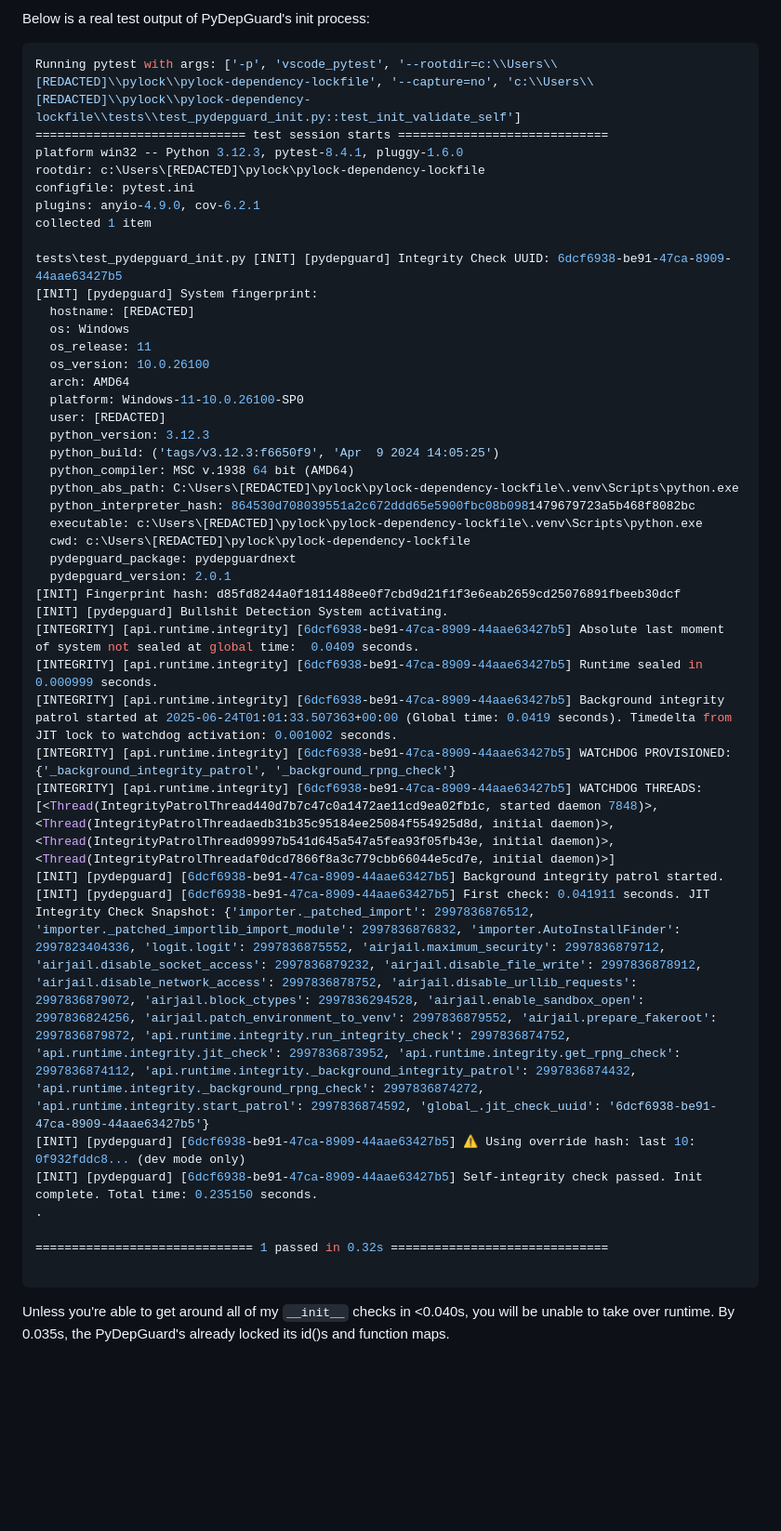
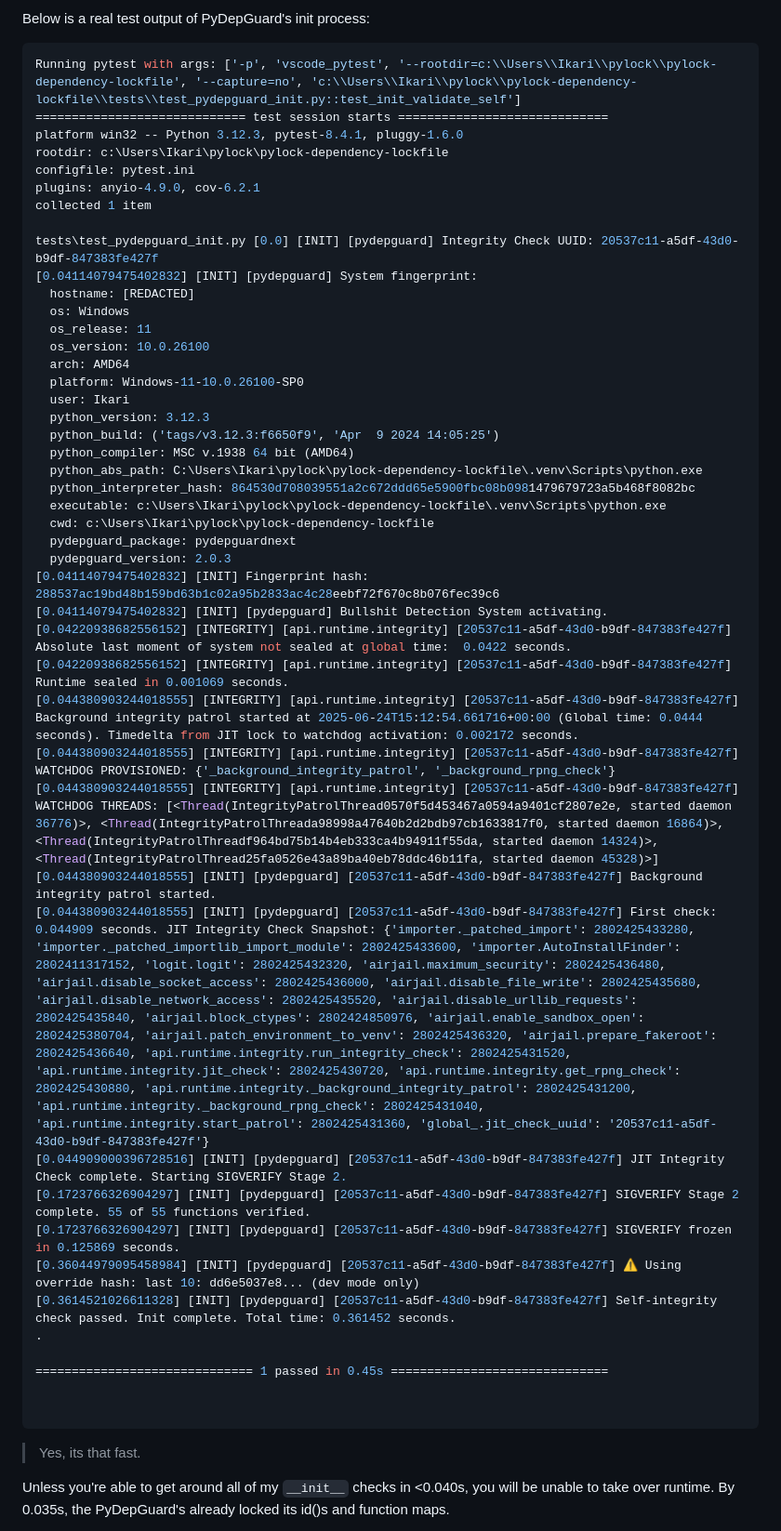
Before and after one commit to nuclear-treestump/pylock-dependency-lockfile, a Markdown page: README.md, the part around the change printed below. Shown: that part at 93% size. GitHub-like rendering; blank space fills up the shorter version.

````diff
--- a/README.md
+++ b/README.md
@@ -174,48 +174,54 @@ PyDepBullshitDetectionError fires and kills the interpreter with forensic zippin
 
 Below is a real test output of PyDepGuard's init process:
 ```sh
-Running pytest with args: ['-p', 'vscode_pytest', '--rootdir=c:\\Users\\[REDACTED]\\pylock\\pylock-dependency-lockfile', '--capture=no', 'c:\\Users\\[REDACTED]\\pylock\\pylock-dependency-lockfile\\tests\\test_pydepguard_init.py::test_init_validate_self']
+Running pytest with args: ['-p', 'vscode_pytest', '--rootdir=c:\\Users\\Ikari\\pylock\\pylock-dependency-lockfile', '--capture=no', 'c:\\Users\\Ikari\\pylock\\pylock-dependency-lockfile\\tests\\test_pydepguard_init.py::test_init_validate_self']
 ============================= test session starts =============================
 platform win32 -- Python 3.12.3, pytest-8.4.1, pluggy-1.6.0
-rootdir: c:\Users\[REDACTED]\pylock\pylock-dependency-lockfile
+rootdir: c:\Users\Ikari\pylock\pylock-dependency-lockfile
 configfile: pytest.ini
 plugins: anyio-4.9.0, cov-6.2.1
 collected 1 item
 
-tests\test_pydepguard_init.py [INIT] [pydepguard] Integrity Check UUID: 6dcf6938-be91-47ca-8909-44aae63427b5
-[INIT] [pydepguard] System fingerprint:
+tests\test_pydepguard_init.py [0.0] [INIT] [pydepguard] Integrity Check UUID: 20537c11-a5df-43d0-b9df-847383fe427f
+[0.04114079475402832] [INIT] [pydepguard] System fingerprint:
   hostname: [REDACTED]
   os: Windows
   os_release: 11
   os_version: 10.0.26100
   arch: AMD64
   platform: Windows-11-10.0.26100-SP0
-  user: [REDACTED]
+  user: Ikari
   python_version: 3.12.3
   python_build: ('tags/v3.12.3:f6650f9', 'Apr  9 2024 14:05:25')
   python_compiler: MSC v.1938 64 bit (AMD64)
-  python_abs_path: C:\Users\[REDACTED]\pylock\pylock-dependency-lockfile\.venv\Scripts\python.exe
+  python_abs_path: C:\Users\Ikari\pylock\pylock-dependency-lockfile\.venv\Scripts\python.exe
   python_interpreter_hash: 864530d708039551a2c672ddd65e5900fbc08b0981479679723a5b468f8082bc
-  executable: c:\Users\[REDACTED]\pylock\pylock-dependency-lockfile\.venv\Scripts\python.exe
-  cwd: c:\Users\[REDACTED]\pylock\pylock-dependency-lockfile
+  executable: c:\Users\Ikari\pylock\pylock-dependency-lockfile\.venv\Scripts\python.exe
+  cwd: c:\Users\Ikari\pylock\pylock-dependency-lockfile
   pydepguard_package: pydepguardnext
-  pydepguard_version: 2.0.1
-[INIT] Fingerprint hash: d85fd8244a0f1811488ee0f7cbd9d21f1f3e6eab2659cd25076891fbeeb30dcf
-[INIT] [pydepguard] Bullshit Detection System activating.
-[INTEGRITY] [api.runtime.integrity] [6dcf6938-be91-47ca-8909-44aae63427b5] Absolute last moment of system not sealed at global time:  0.0409 seconds.
-[INTEGRITY] [api.runtime.integrity] [6dcf6938-be91-47ca-8909-44aae63427b5] Runtime sealed in 0.000999 seconds.
-[INTEGRITY] [api.runtime.integrity] [6dcf6938-be91-47ca-8909-44aae63427b5] Background integrity patrol started at 2025-06-24T01:01:33.507363+00:00 (Global time: 0.0419 seconds). Timedelta from JIT lock to watchdog activation: 0.001002 seconds.
-[INTEGRITY] [api.runtime.integrity] [6dcf6938-be91-47ca-8909-44aae63427b5] WATCHDOG PROVISIONED: {'_background_integrity_patrol', '_background_rpng_check'}
-[INTEGRITY] [api.runtime.integrity] [6dcf6938-be91-47ca-8909-44aae63427b5] WATCHDOG THREADS: [<Thread(IntegrityPatrolThread440d7b7c47c0a1472ae11cd9ea02fb1c, started daemon 7848)>, <Thread(IntegrityPatrolThreadaedb31b35c95184ee25084f554925d8d, initial daemon)>, <Thread(IntegrityPatrolThread09997b541d645a547a5fea93f05fb43e, initial daemon)>, <Thread(IntegrityPatrolThreadaf0dcd7866f8a3c779cbb66044e5cd7e, initial daemon)>]
-[INIT] [pydepguard] [6dcf6938-be91-47ca-8909-44aae63427b5] Background integrity patrol started.
-[INIT] [pydepguard] [6dcf6938-be91-47ca-8909-44aae63427b5] First check: 0.041911 seconds. JIT Integrity Check Snapshot: {'importer._patched_import': 2997836876512, 'importer._patched_importlib_import_module': 2997836876832, 'importer.AutoInstallFinder': 2997823404336, 'logit.logit': 2997836875552, 'airjail.maximum_security': 2997836879712, 'airjail.disable_socket_access': 2997836879232, 'airjail.disable_file_write': 2997836878912, 'airjail.disable_network_access': 2997836878752, 'airjail.disable_urllib_requests': 2997836879072, 'airjail.block_ctypes': 2997836294528, 'airjail.enable_sandbox_open': 2997836824256, 'airjail.patch_environment_to_venv': 2997836879552, 'airjail.prepare_fakeroot': 2997836879872, 'api.runtime.integrity.run_integrity_check': 2997836874752, 'api.runtime.integrity.jit_check': 2997836873952, 'api.runtime.integrity.get_rpng_check': 2997836874112, 'api.runtime.integrity._background_integrity_patrol': 2997836874432, 'api.runtime.integrity._background_rpng_check': 2997836874272, 'api.runtime.integrity.start_patrol': 2997836874592, 'global_.jit_check_uuid': '6dcf6938-be91-47ca-8909-44aae63427b5'}
-[INIT] [pydepguard] [6dcf6938-be91-47ca-8909-44aae63427b5] ⚠ Using override hash: last 10: 0f932fddc8... (dev mode only)
-[INIT] [pydepguard] [6dcf6938-be91-47ca-8909-44aae63427b5] Self-integrity check passed. Init complete. Total time: 0.235150 seconds.
+  pydepguard_version: 2.0.3
+[0.04114079475402832] [INIT] Fingerprint hash: 288537ac19bd48b159bd63b1c02a95b2833ac4c28eebf72f670c8b076fec39c6
+[0.04114079475402832] [INIT] [pydepguard] Bullshit Detection System activating.
+[0.04220938682556152] [INTEGRITY] [api.runtime.integrity] [20537c11-a5df-43d0-b9df-847383fe427f] Absolute last moment of system not sealed at global time:  0.0422 seconds.
+[0.04220938682556152] [INTEGRITY] [api.runtime.integrity] [20537c11-a5df-43d0-b9df-847383fe427f] Runtime sealed in 0.001069 seconds.
+[0.044380903244018555] [INTEGRITY] [api.runtime.integrity] [20537c11-a5df-43d0-b9df-847383fe427f] Background integrity patrol started at 2025-06-24T15:12:54.661716+00:00 (Global time: 0.0444 seconds). Timedelta from JIT lock to watchdog activation: 0.002172 seconds.
+[0.044380903244018555] [INTEGRITY] [api.runtime.integrity] [20537c11-a5df-43d0-b9df-847383fe427f] WATCHDOG PROVISIONED: {'_background_integrity_patrol', '_background_rpng_check'}
+[0.044380903244018555] [INTEGRITY] [api.runtime.integrity] [20537c11-a5df-43d0-b9df-847383fe427f] WATCHDOG THREADS: [<Thread(IntegrityPatrolThread0570f5d453467a0594a9401cf2807e2e, started daemon 36776)>, <Thread(IntegrityPatrolThreada98998a47640b2d2bdb97cb1633817f0, started daemon 16864)>, <Thread(IntegrityPatrolThreadf964bd75b14b4eb333ca4b94911f55da, started daemon 14324)>, <Thread(IntegrityPatrolThread25fa0526e43a89ba40eb78ddc46b11fa, started daemon 45328)>]
+[0.044380903244018555] [INIT] [pydepguard] [20537c11-a5df-43d0-b9df-847383fe427f] Background integrity patrol started.
+[0.044380903244018555] [INIT] [pydepguard] [20537c11-a5df-43d0-b9df-847383fe427f] First check: 0.044909 seconds. JIT Integrity Check Snapshot: {'importer._patched_import': 2802425433280, 'importer._patched_importlib_import_module': 2802425433600, 'importer.AutoInstallFinder': 2802411317152, 'logit.logit': 2802425432320, 'airjail.maximum_security': 2802425436480, 'airjail.disable_socket_access': 2802425436000, 'airjail.disable_file_write': 2802425435680, 'airjail.disable_network_access': 2802425435520, 'airjail.disable_urllib_requests': 2802425435840, 'airjail.block_ctypes': 2802424850976, 'airjail.enable_sandbox_open': 2802425380704, 'airjail.patch_environment_to_venv': 2802425436320, 'airjail.prepare_fakeroot': 2802425436640, 'api.runtime.integrity.run_integrity_check': 2802425431520, 'api.runtime.integrity.jit_check': 2802425430720, 'api.runtime.integrity.get_rpng_check': 2802425430880, 'api.runtime.integrity._background_integrity_patrol': 2802425431200, 'api.runtime.integrity._background_rpng_check': 2802425431040, 'api.runtime.integrity.start_patrol': 2802425431360, 'global_.jit_check_uuid': '20537c11-a5df-43d0-b9df-847383fe427f'}
+[0.044909000396728516] [INIT] [pydepguard] [20537c11-a5df-43d0-b9df-847383fe427f] JIT Integrity Check complete. Starting SIGVERIFY Stage 2.
+[0.1723766326904297] [INIT] [pydepguard] [20537c11-a5df-43d0-b9df-847383fe427f] SIGVERIFY Stage 2 complete. 55 of 55 functions verified.
+[0.1723766326904297] [INIT] [pydepguard] [20537c11-a5df-43d0-b9df-847383fe427f] SIGVERIFY frozen in 0.125869 seconds.
+[0.36044979095458984] [INIT] [pydepguard] [20537c11-a5df-43d0-b9df-847383fe427f] ⚠ Using override hash: last 10: dd6e5037e8... (dev mode only)
+[0.3614521026611328] [INIT] [pydepguard] [20537c11-a5df-43d0-b9df-847383fe427f] Self-integrity check passed. Init complete. Total time: 0.361452 seconds.
 .
 
-============================== 1 passed in 0.32s ==============================
+============================== 1 passed in 0.45s ==============================
+
 
 ```
+
+> Yes, its that fast.
 
 Unless you're able to get around all of my `__init__` checks in \<0.040s, you will be unable to take over runtime. By 0.035s, the PyDepGuard's already locked its id()s and function maps.
 
````
Also changed, not shown: other parts of README.md (+1 -1 lines).
